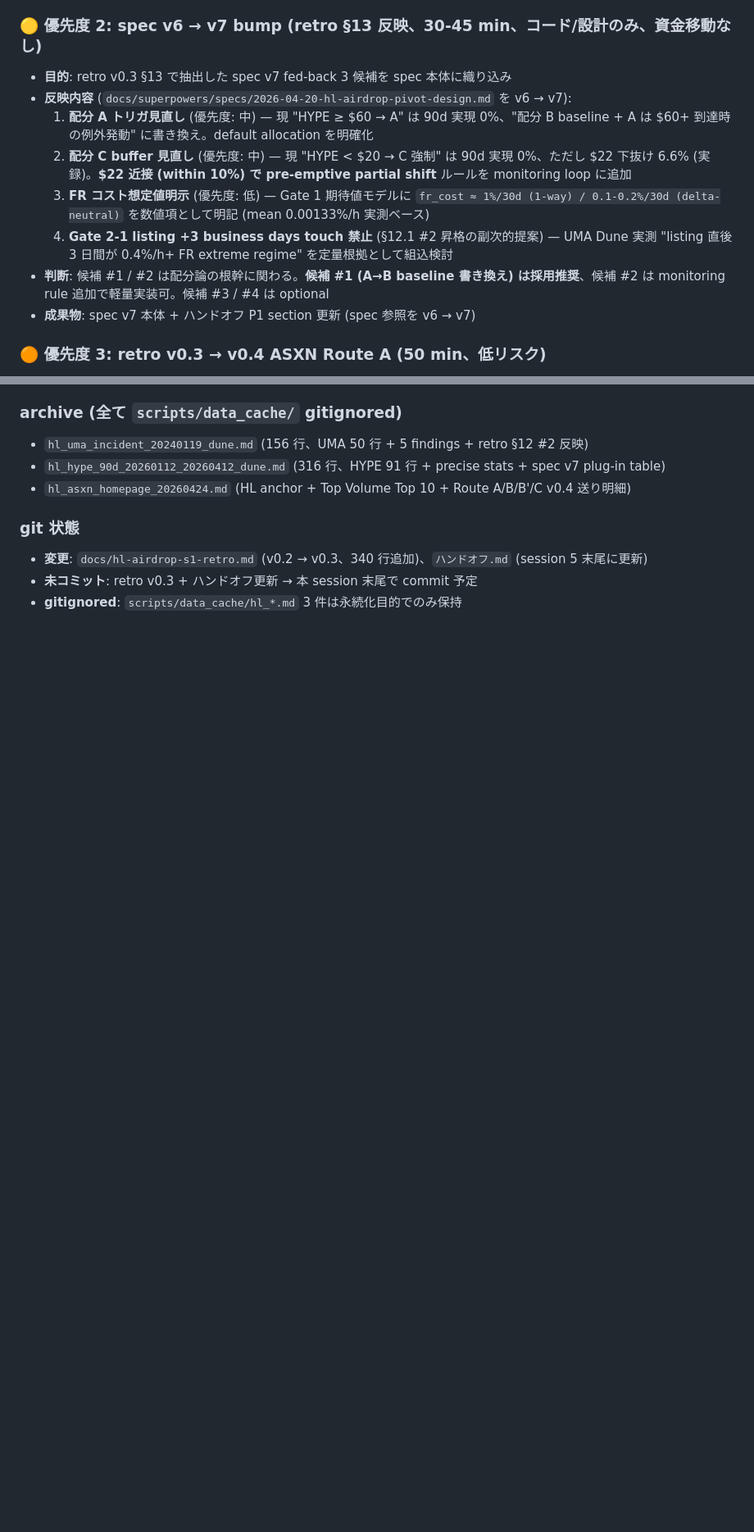
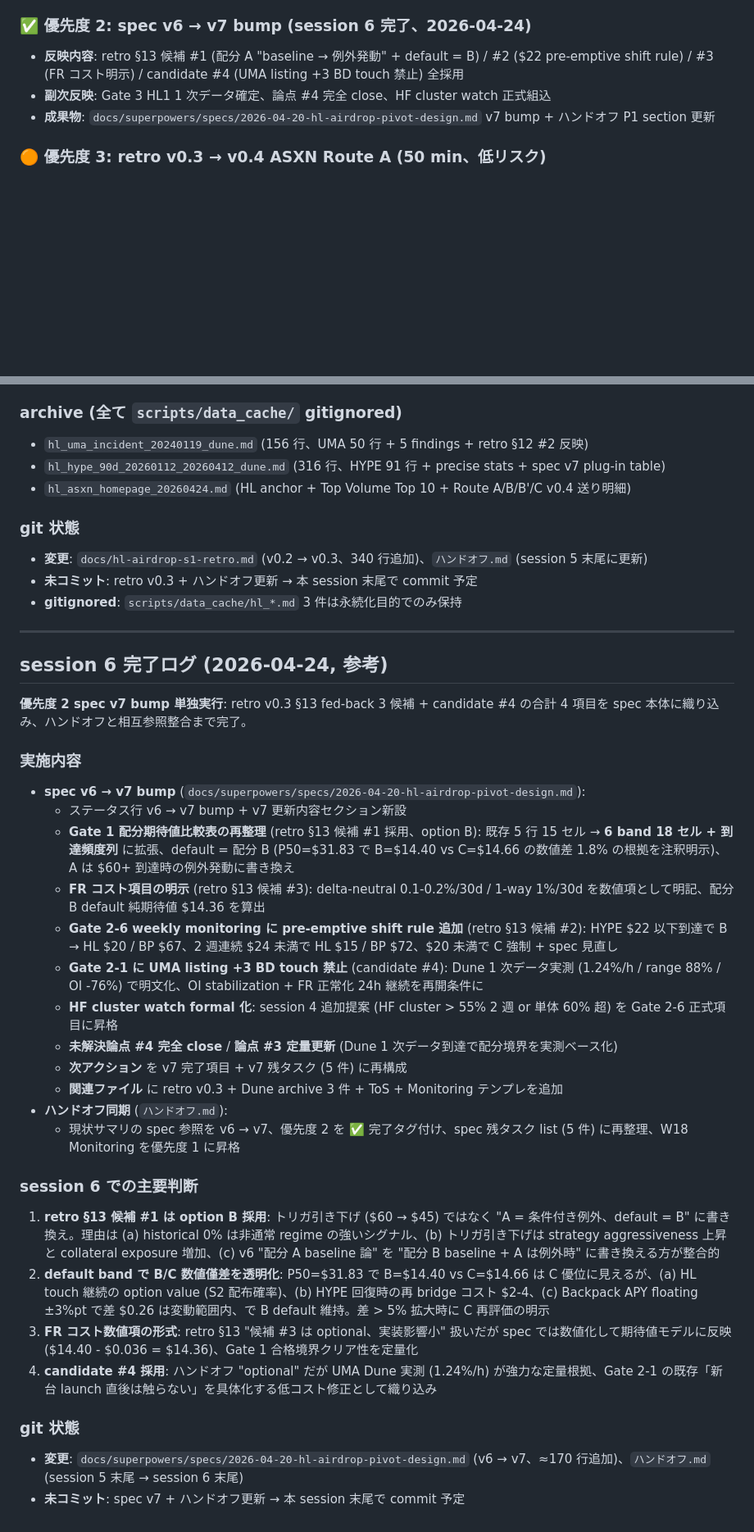
Before and after one commit to maymay5692/gmo-bot-conoha, a Markdown page: ハンドオフ.md, 2 parts joined by grey strips. Shown at 82% size. Drawn GitHub-style; blank space fills up the shorter version.

Commit message:
docs: spec v7 bump (retro v0.3 §13 fed-back 4 候補反映) + session 6 末尾ハンドオフ
- 配分 A "baseline → 例外発動" (option B、default = 配分 B)
- Gate 2-6 に $22 pre-emptive shift rule + HF cluster watch 正式組込
- FR コスト実測値 (delta-neutral 0.1-0.2%/30d) 明示
- Gate 2-1 に UMA listing +3 BD touch 禁止 (Dune 実測 1.24%/h)
- 論点 #4 完全 close、論点 #3 Dune 1 次データ更新

```diff
--- a/ハンドオフ.md
+++ b/ハンドオフ.md
@@ -37,16 +37,11 @@
 - **Trigger 監視**: §2.1 Insurance HYPE -20% / §2.2 bounty max $1k 未満 / §3 TVL top 3 入替 / §5 ToS 更新 / §6 validator < 16 / **HF cluster > 55% 2 週継続** (詳細は W17 テンプレ参照)
 - **所要**: W17 先取り済みのため **W18 は 10-15 min、W19-W20 はさらに 5-8 min** (TVL 月次 + ToS 月次降格で圧縮)
 
-### 🟡 優先度 2: spec v6 → v7 bump (retro §13 反映、30-45 min、コード/設計のみ、資金移動なし)
+### ✅ 優先度 2: spec v6 → v7 bump (session 6 完了、2026-04-24)
 
-- **目的**: retro v0.3 §13 で抽出した spec v7 fed-back 3 候補を spec 本体に織り込み
-- **反映内容** (`docs/superpowers/specs/2026-04-20-hl-airdrop-pivot-design.md` を v6 → v7):
-  1. **配分 A トリガ見直し** (優先度: 中) — 現 "HYPE ≥ $60 → A" は 90d 実現 0%、"配分 B baseline + A は $60+ 到達時の例外発動" に書き換え。default allocation を明確化
-  2. **配分 C buffer 見直し** (優先度: 中) — 現 "HYPE < $20 → C 強制" は 90d 実現 0%、ただし $22 下抜け 6.6% (実録)。**$22 近接 (within 10%) で pre-emptive partial shift** ルールを monitoring loop に追加
-  3. **FR コスト想定値明示** (優先度: 低) — Gate 1 期待値モデルに `fr_cost ≈ 1%/30d (1-way) / 0.1-0.2%/30d (delta-neutral)` を数値項として明記 (mean 0.00133%/h 実測ベース)
-  4. **Gate 2-1 listing +3 business days touch 禁止** (§12.1 #2 昇格の副次的提案) — UMA Dune 実測 "listing 直後 3 日間が 0.4%/h+ FR extreme regime" を定量根拠として組込検討
-- **判断**: 候補 #1 / #2 は配分論の根幹に関わる。**候補 #1 (A→B baseline 書き換え) は採用推奨**、候補 #2 は monitoring rule 追加で軽量実装可。候補 #3 / #4 は optional
-- **成果物**: spec v7 本体 + ハンドオフ P1 section 更新 (spec 参照を v6 → v7)
+- **反映内容**: retro §13 候補 #1 (配分 A "baseline → 例外発動" + default = B) / #2 ($22 pre-emptive shift rule) / #3 (FR コスト明示) / candidate #4 (UMA listing +3 BD touch 禁止) 全採用
+- **副次反映**: Gate 3 HL1 1 次データ確定、論点 #4 完全 close、HF cluster watch 正式組込
+- **成果物**: `docs/superpowers/specs/2026-04-20-hl-airdrop-pivot-design.md` v7 bump + ハンドオフ P1 section 更新
 
 ### 🟠 優先度 3: retro v0.3 → v0.4 ASXN Route A (50 min、低リスク)
 
@@ -513,3 +508,36 @@ CoinGecko `market_chart?days=90` で取得、統計分析。raw: `/tmp/hype_90d.
 - **変更**: `docs/hl-airdrop-s1-retro.md` (v0.2 → v0.3、340 行追加)、`ハンドオフ.md` (session 5 末尾に更新)
 - **未コミット**: retro v0.3 + ハンドオフ更新 → 本 session 末尾で commit 予定
 - **gitignored**: `scripts/data_cache/hl_*.md` 3 件は永続化目的でのみ保持
+
+---
+
+## session 6 完了ログ (2026-04-24, 参考)
+
+**優先度 2 spec v7 bump 単独実行**: retro v0.3 §13 fed-back 3 候補 + candidate #4 の合計 4 項目を spec 本体に織り込み、ハンドオフと相互参照整合まで完了。
+
+### 実施内容
+
+- **spec v6 → v7 bump** (`docs/superpowers/specs/2026-04-20-hl-airdrop-pivot-design.md`):
+  - ステータス行 v6 → v7 bump + v7 更新内容セクション新設
+  - **Gate 1 配分期待値比較表の再整理** (retro §13 候補 #1 採用、option B): 既存 5 行 15 セル → **6 band 18 セル + 到達頻度列** に拡張、default = 配分 B (P50=$31.83 で B=$14.40 vs C=$14.66 の数値差 1.8% の根拠を注釈明示)、A は $60+ 到達時の例外発動に書き換え
+  - **FR コスト項目の明示** (retro §13 候補 #3): delta-neutral 0.1-0.2%/30d / 1-way 1%/30d を数値項として明記、配分 B default 純期待値 $14.36 を算出
+  - **Gate 2-6 weekly monitoring に pre-emptive shift rule 追加** (retro §13 候補 #2): HYPE $22 以下到達で B → HL $20 / BP $67、2 週連続 $24 未満で HL $15 / BP $72、$20 未満で C 強制 + spec 見直し
+  - **Gate 2-1 に UMA listing +3 BD touch 禁止** (candidate #4): Dune 1 次データ実測 (1.24%/h / range 88% / OI -76%) で明文化、OI stabilization + FR 正常化 24h 継続を再開条件に
+  - **HF cluster watch formal 化**: session 4 追加提案 (HF cluster > 55% 2 週 or 単体 60% 超) を Gate 2-6 正式項目に昇格
+  - **未解決論点 #4 完全 close** / **論点 #3 定量更新** (Dune 1 次データ到達で配分境界を実測ベース化)
+  - **次アクション** を v7 完了項目 + v7 残タスク (5 件) に再構成
+  - **関連ファイル** に retro v0.3 + Dune archive 3 件 + ToS + Monitoring テンプレを追加
+- **ハンドオフ同期** (`ハンドオフ.md`):
+  - 現状サマリの spec 参照を v6 → v7、優先度 2 を ✅ 完了タグ付け、spec 残タスク list (5 件) に再整理、W18 Monitoring を優先度 1 に昇格
+
+### session 6 での主要判断
+
+1. **retro §13 候補 #1 は option B 採用**: トリガ引き下げ ($60 → $45) ではなく "A = 条件付き例外、default = B" に書き換え。理由は (a) historical 0% は非通常 regime の強いシグナル、(b) トリガ引き下げは strategy aggressiveness 上昇と collateral exposure 増加、(c) v6 "配分 A baseline 論" を "配分 B baseline + A は例外時" に書き換える方が整合的
+2. **default band で B/C 数値僅差を透明化**: P50=$31.83 で B=$14.40 vs C=$14.66 は C 優位に見えるが、(a) HL touch 継続の option value (S2 配布確率)、(b) HYPE 回復時の再 bridge コスト $2-4、(c) Backpack APY floating ±3%pt で差 $0.26 は変動範囲内、で B default 維持。差 > 5% 拡大時に C 再評価の明示
+3. **FR コスト数値項の形式**: retro §13 "候補 #3 は optional、実装影響小" 扱いだが spec では数値化して期待値モデルに反映 ($14.40 - $0.036 = $14.36)、Gate 1 合格境界クリア性を定量化
+4. **candidate #4 採用**: ハンドオフ "optional" だが UMA Dune 実測 (1.24%/h) が強力な定量根拠、Gate 2-1 の既存「新台 launch 直後は触らない」を具体化する低コスト修正として織り込み
+
+### git 状態
+
+- **変更**: `docs/superpowers/specs/2026-04-20-hl-airdrop-pivot-design.md` (v6 → v7、≈170 行追加)、`ハンドオフ.md` (session 5 末尾 → session 6 末尾)
+- **未コミット**: spec v7 + ハンドオフ更新 → 本 session 末尾で commit 予定
```
Also changed, not shown: other parts of ハンドオフ.md (+7 -7 lines), 1 other file.
